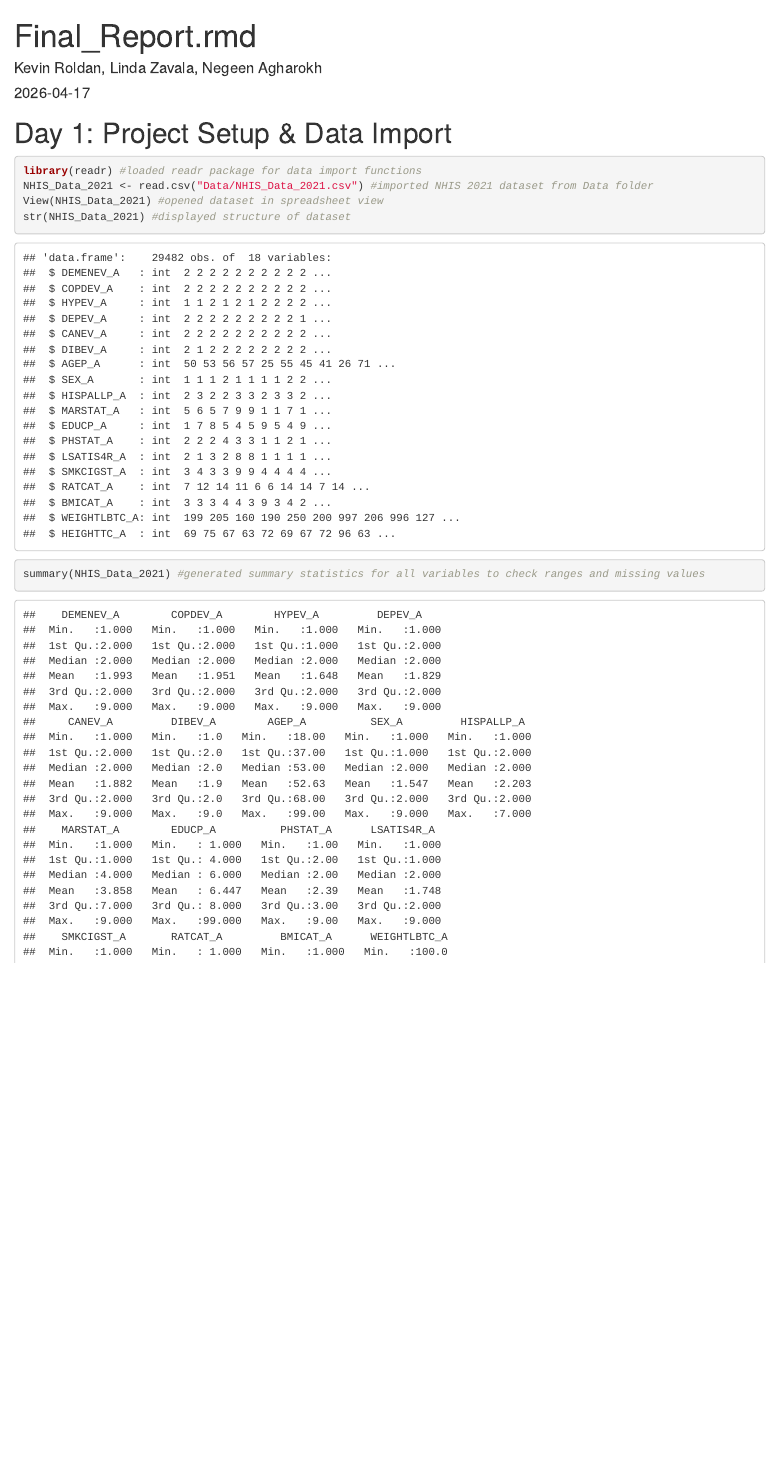
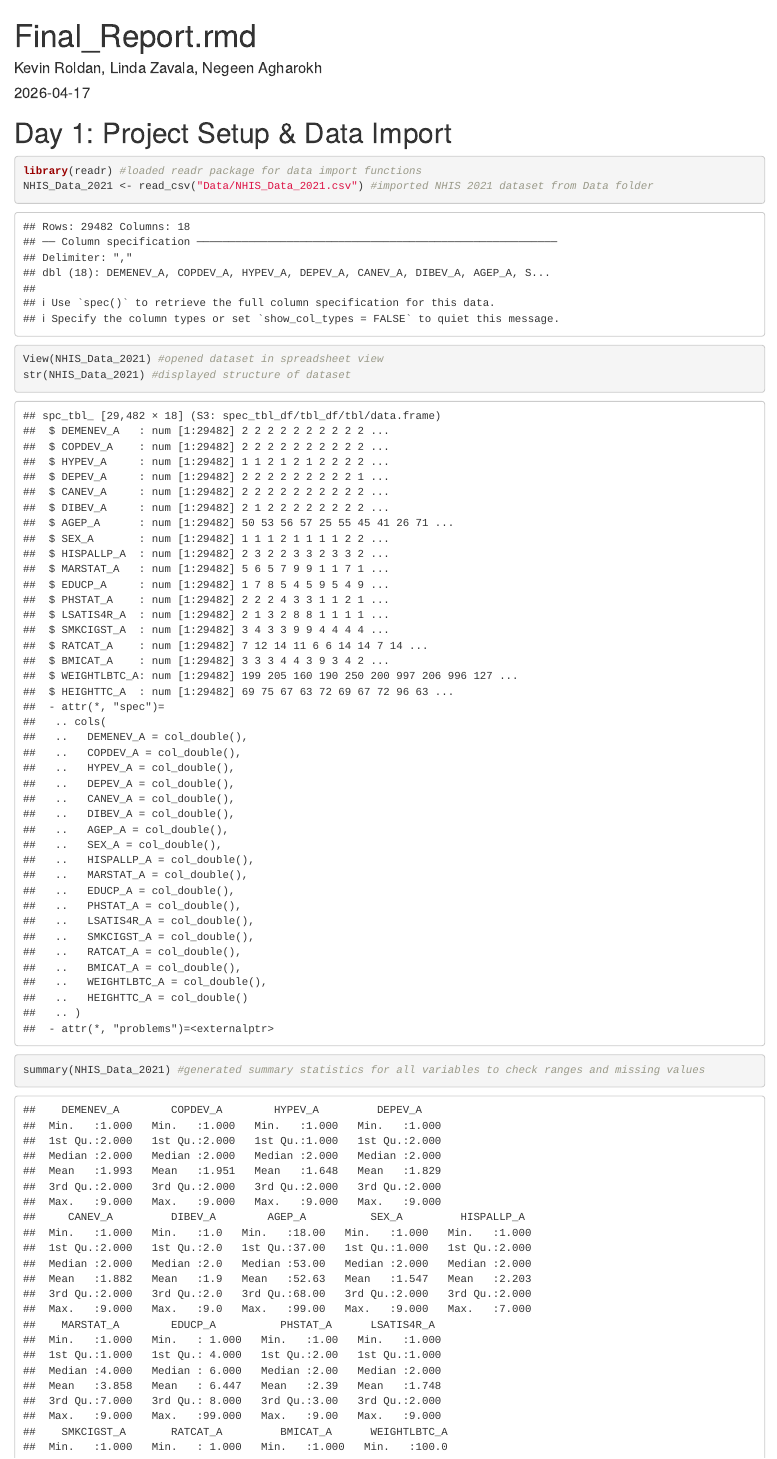
Before and after one commit to krolldawn/Spring26_Project2_Group8, an R Markdown document (Output/Final_Report.rmd): the page in a window 1100 px wide, from its top. Rendered offline with R 4.5, knitr and Pandoc, with nearby package versions.

Commit message:
troubleshooting

````diff
--- a/Output/Final_Report.rmd
+++ b/Output/Final_Report.rmd
@@ -19,7 +19,7 @@ library(psych)
 
 ```{r}
 library(readr) #loaded readr package for data import functions
-NHIS_Data_2021 <- read.csv("Data/NHIS_Data_2021.csv") #imported NHIS 2021 dataset from Data folder
+NHIS_Data_2021 <- read_csv("Data/NHIS_Data_2021.csv") #imported NHIS 2021 dataset from Data folder
 View(NHIS_Data_2021) #opened dataset in spreadsheet view
 str(NHIS_Data_2021) #displayed structure of dataset
 summary(NHIS_Data_2021) #generated summary statistics for all variables to check ranges and missing values
````
